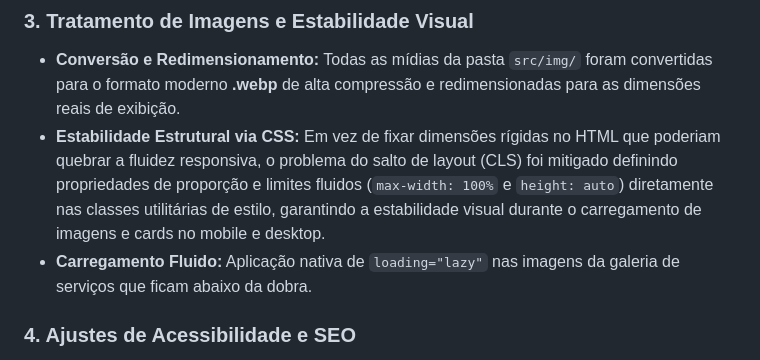
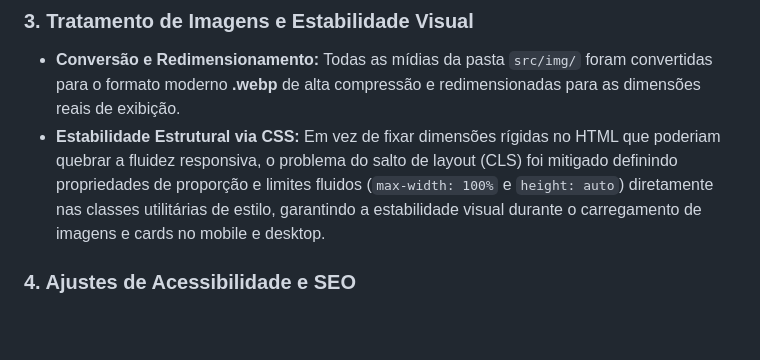
Before and after one commit to QueirozVictor/Projeto-EBAC-Barbershop, a Markdown page: README.md, the part around the change. Drawn GitHub-style; blank space fills up the shorter version.

Commit message:
Ajustando trecho do README.md

```diff
--- a/README.md
+++ b/README.md
@@ -60,7 +60,6 @@ Remoção do arquivo monolithic `bootstrap.bundle.min.js`. O ponto de entrada Ja
 ### 3. Tratamento de Imagens e Estabilidade Visual
 * **Conversão e Redimensionamento:** Todas as mídias da pasta `src/img/` foram convertidas para o formato moderno **.webp** de alta compressão e redimensionadas para as dimensões reais de exibição.
 * **Estabilidade Estrutural via CSS:** Em vez de fixar dimensões rígidas no HTML que poderiam quebrar a fluidez responsiva, o problema do salto de layout (CLS) foi mitigado definindo propriedades de proporção e limites fluidos (`max-width: 100%` e `height: auto`) diretamente nas classes utilitárias de estilo, garantindo a estabilidade visual durante o carregamento de imagens e cards no mobile e desktop.
-* **Carregamento Fluido:** Aplicação nativa de `loading="lazy"` nas imagens da galeria de serviços que ficam abaixo da dobra.
 
 ### 4. Ajustes de Acessibilidade e SEO
 * Adicionada a tag `<meta name="description">` descritiva para indexação dos motores de busca.
```
